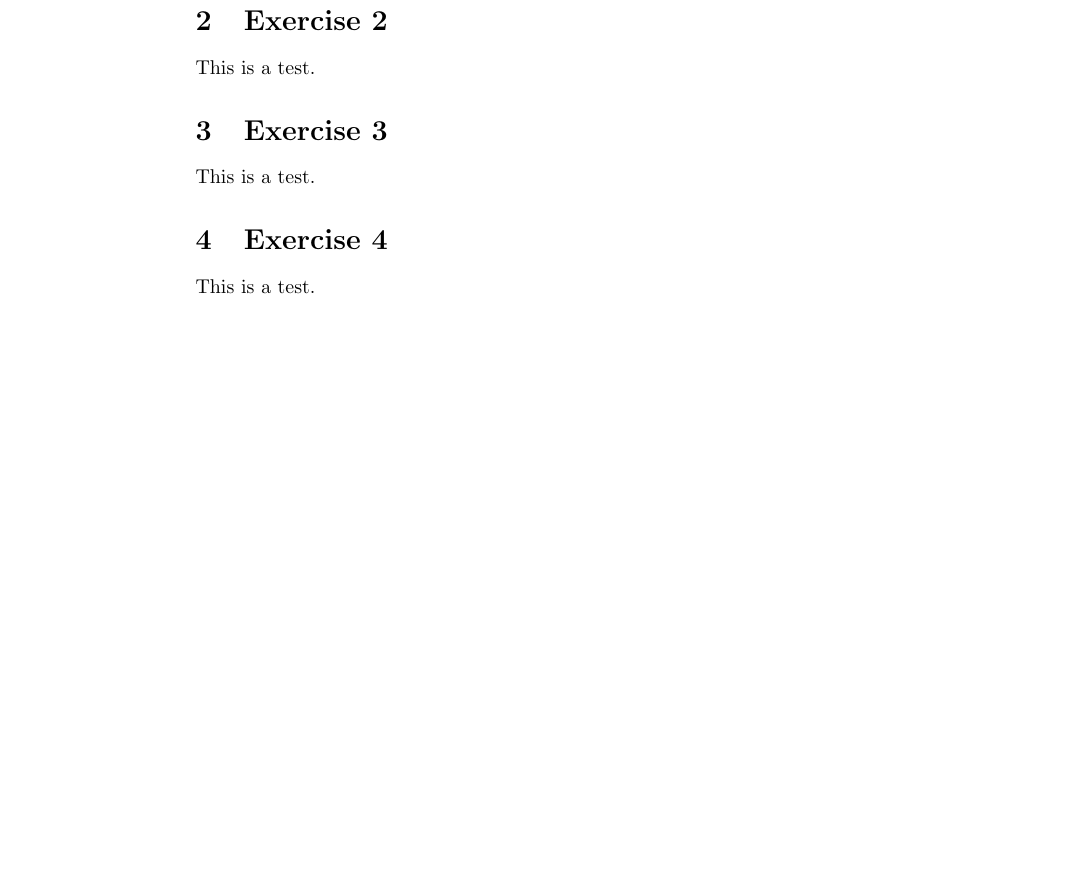
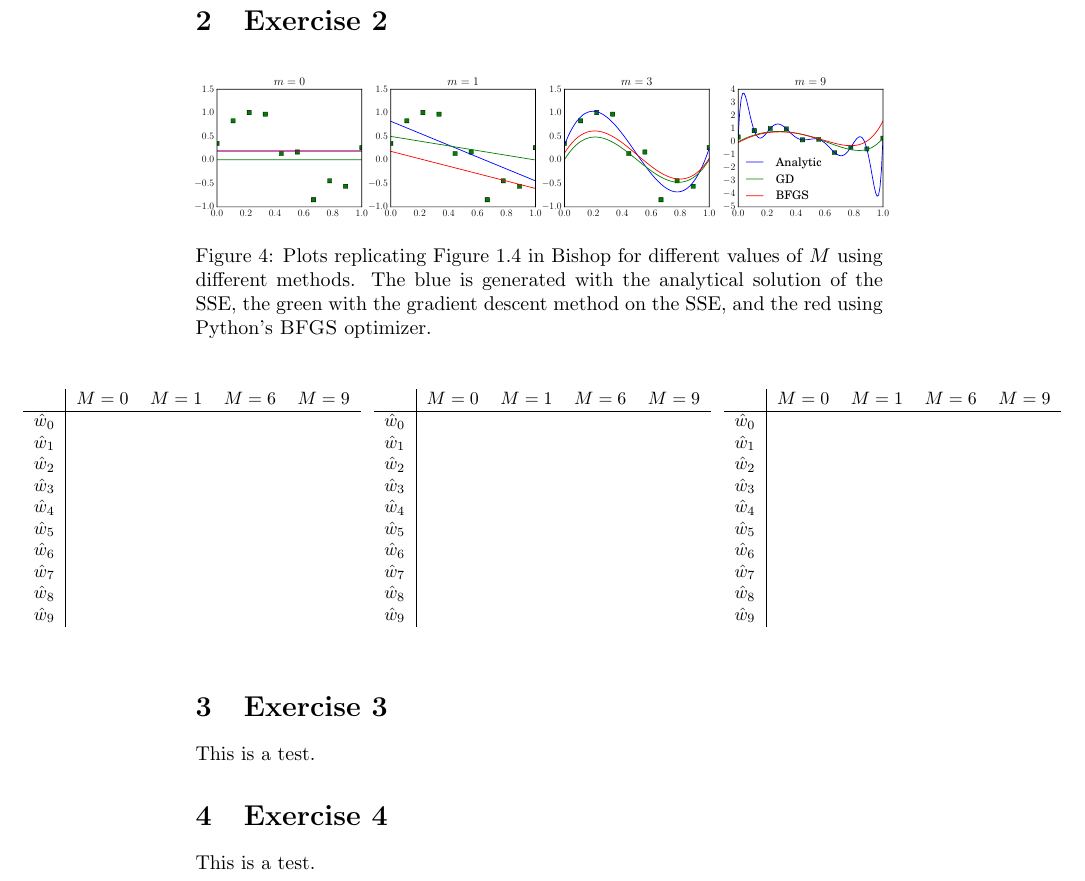
Before and after one commit to mprat/6867-homework1, a LaTeX problem sheet (homework1soln.tex): part of page 3 of 3, cut so that both start at the same text, the shorter picture padded with empty space. Compiled offline with pdfLaTeX.

Commit message:
exercise 2 getting there

```diff
--- a/homework1soln.tex
+++ b/homework1soln.tex
@@ -198,7 +198,69 @@ Function & Initial Guess & Algorithm & Evaluations & Min at\\\hline
 % \newpage
 \section{Exercise 2}
 
-This is a test.
+\begin{figure}[!ht]
+	\centering
+	\makebox[\textwidth][c]{\includegraphics[width=1.25\textwidth]{exercise2-1.pdf}}
+	\caption{Plots replicating Figure 1.4 in Bishop for different values of $M$ using different methods. The blue is generated with the analytical solution of the SSE, the green with the gradient descent method on the SSE, and the red using Python's \textsc{BFGS} optimizer.}
+	\label{fig:2-1}
+\end{figure}
+
+\begin{figure}[!ht]
+\centering
+\makebox[\textwidth][c]{
+\begin{subtable}[!ht]{0.5\textwidth}
+\centering
+\scalebox{0.9}{
+\begin{tabular}{l|rrrr}
+	& $M = 0$ & $M = 1$ & $M = 6$ & $M = 9$ \\\hline
+	$\hat{w}_0$ & & & & \\
+	$\hat{w}_1$ & & & & \\
+	$\hat{w}_2$ & & & & \\
+	$\hat{w}_3$ & & & & \\
+	$\hat{w}_4$ & & & & \\
+	$\hat{w}_5$ & & & & \\
+	$\hat{w}_6$ & & & & \\
+	$\hat{w}_7$ & & & & \\
+	$\hat{w}_8$ & & & & \\
+	$\hat{w}_9$ & & & & \\
+\end{tabular}}
+\end{subtable}
+\begin{subtable}[!ht]{0.5\textwidth}
+\centering
+\scalebox{0.9}{
+\begin{tabular}{l|rrrr}
+	& $M = 0$ & $M = 1$ & $M = 6$ & $M = 9$ \\\hline
+	$\hat{w}_0$ & & & & \\
+	$\hat{w}_1$ & & & & \\
+	$\hat{w}_2$ & & & & \\
+	$\hat{w}_3$ & & & & \\
+	$\hat{w}_4$ & & & & \\
+	$\hat{w}_5$ & & & & \\
+	$\hat{w}_6$ & & & & \\
+	$\hat{w}_7$ & & & & \\
+	$\hat{w}_8$ & & & & \\
+	$\hat{w}_9$ & & & & \\
+\end{tabular}}
+\end{subtable}
+\begin{subtable}[!ht]{0.5\textwidth}
+\centering
+\scalebox{0.9}{
+\begin{tabular}{l|rrrr}
+	& $M = 0$ & $M = 1$ & $M = 6$ & $M = 9$ \\\hline
+	$\hat{w}_0$ & & & & \\
+	$\hat{w}_1$ & & & & \\
+	$\hat{w}_2$ & & & & \\
+	$\hat{w}_3$ & & & & \\
+	$\hat{w}_4$ & & & & \\
+	$\hat{w}_5$ & & & & \\
+	$\hat{w}_6$ & & & & \\
+	$\hat{w}_7$ & & & & \\
+	$\hat{w}_8$ & & & & \\
+	$\hat{w}_9$ & & & & \\
+\end{tabular}}
+\end{subtable}
+}
+\end{figure}
 
 \section{Exercise 3}
 
```
Also changed, not shown: exercise2-1.pdf (added), homework1soln.pdf, homework1soln.tex (2 more changed lines), 5 other files.
